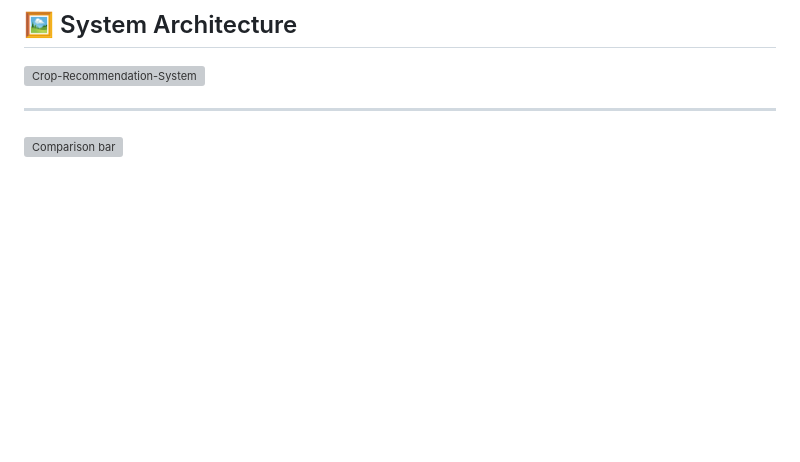
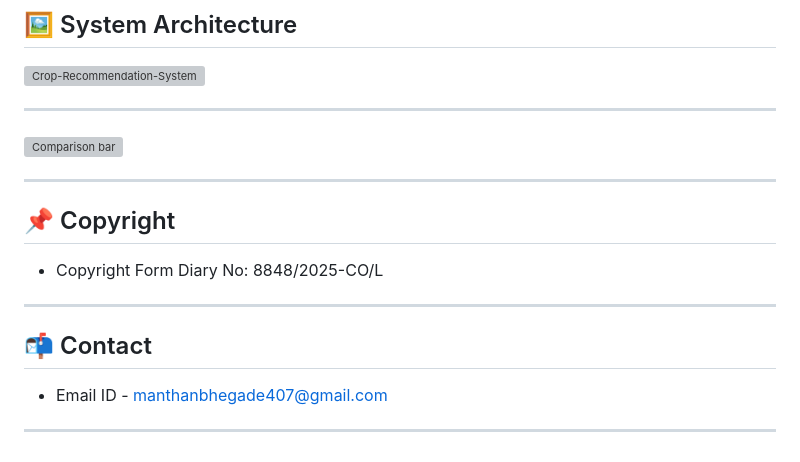
Before and after one commit to Manthan-Bhegade7781/Crop-Recommendation-System-Using-Machine-Learning, a Markdown page: README.md, the part around the change. GitHub-like rendering; blank space fills up the shorter version; grey boxes are pictures that could not be loaded.

```diff
--- a/README.md
+++ b/README.md
@@ -83,3 +83,15 @@ Once trained, it predicts the best crop for given soil and climate data.
 ---
 
 ![Comparison bar](https://github.com/user-attachments/assets/eacf6c2b-8fbb-440d-9dae-5859581b9910)
+
+---
+
+## 📌 Copyright
+- Copyright Form Diary No: 8848/2025-CO/L
+
+---
+
+## 📬 Contact
+- Email ID - manthanbhegade407@gmail.com
+
+---
```
